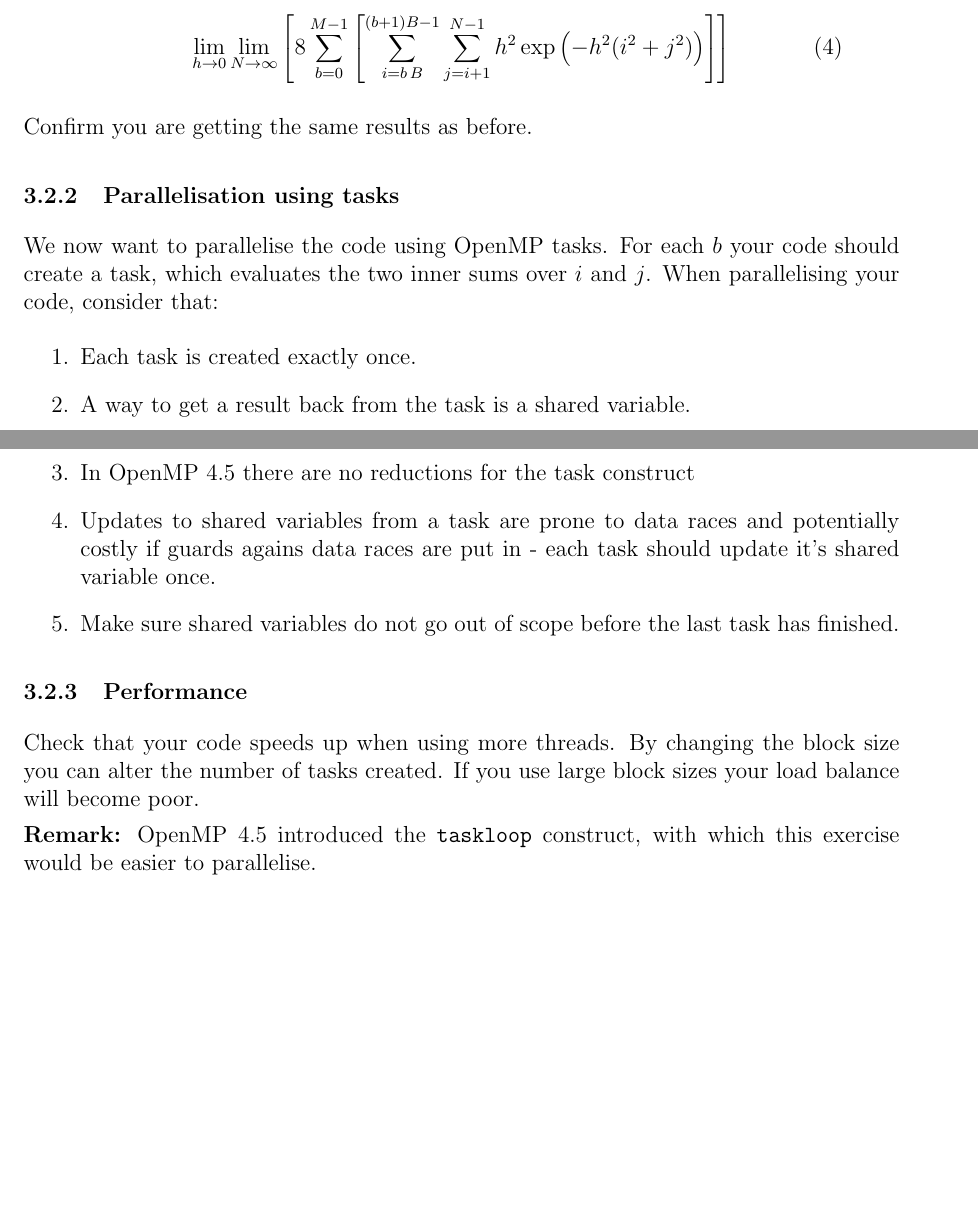
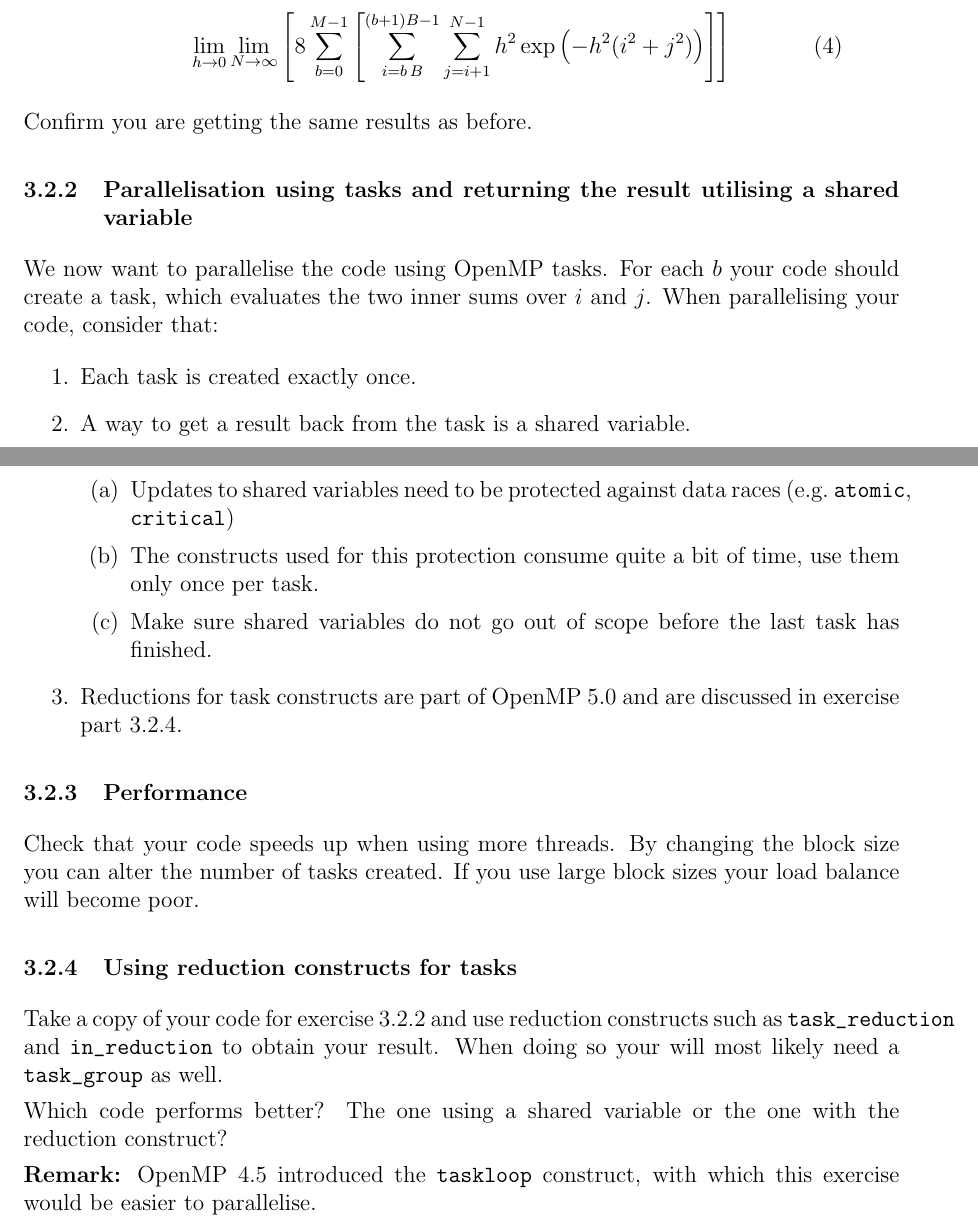
Before and after one commit to hpc2n/OpenMP-Collaboration, a LaTeX problem sheet (Exercise_Sheet/Latex_Source/exerciseOpenMP_SNIC22.tex, which reads Exercise_Sheet/Latex_Source/ex_task.tex): two parts of pages 8 and 9 of 12, joined at a grey line, cut so that both start at the same text, the shorter picture padded with empty space. Compiled offline with pdfLaTeX.

Commit message:
Update to exercise sheet regarding task_reduction

```diff
--- a/Exercise_Sheet/Latex_Source/ex_task.tex
+++ b/Exercise_Sheet/Latex_Source/ex_task.tex
@@ -13,17 +13,25 @@ h^2 \exp\left(-h^2 (i^2 + j^2)
 \end{equation}
 \end{quote}
 Confirm you are getting the same results as before.
-\subsubsection{Parallelisation using tasks}
+\subsubsection{Parallelisation using tasks and returning the result utilising a shared variable}
+\label{task_parallel_shared}
 We now want to parallelise the code using OpenMP tasks.  For each $b$ your code should create a task, which evaluates the two inner sums over $i$ and $j$. When parallelising your code, consider that:
 \begin{enumerate}
 \item Each task is created exactly once.
 \item A way to get a result back from the task is a shared variable.
-\item In OpenMP 4.5 there are no reductions for the task construct
-\item Updates to shared variables from a task are prone to data races and potentially costly if guards agains data races are put in - each task should update it's shared variable once.
+\begin{enumerate}
+	\item Updates to shared variables need to be protected against data races (e.g.~\verb+atomic+, \verb+critical+)
+	\item The constructs used for this protection consume quite a bit of time, use them only once per task.
 \item Make sure shared variables do not go out of scope before the last task has finished.
+\end{enumerate}
+\item Reductions for task constructs are part of OpenMP 5.0 and are discussed in exercise part \ref{taskreduction}.
 \end{enumerate}
 \subsubsection{Performance}
 Check that your code speeds up when using more threads.  By changing the block size you can alter the number of tasks created.  If you use large block sizes your load balance will become poor.
+\subsubsection{Using reduction constructs for tasks}\label{taskreduction}
+Take a copy of your code for exercise~\ref{task_parallel_shared} and use reduction constructs such as \verb+task_reduction+ and \verb+in_reduction+ to obtain your result.  When doing so your will most likely need a \verb+task_group+ as well.
+
+Which code performs better?   The one using a shared variable or the one with the reduction construct?
 
 \textbf{Remark:}
 OpenMP 4.5 introduced the \verb+taskloop+ construct, with which this exercise would be easier to parallelise.
```
Also changed, not shown: Exercise_Sheet/Latex_Source/exerciseOpenMP_SNIC22.tex (+1 -1 lines), Exercise_Sheet/Latex_Source/exerciseOpenMP_SNIC22.pdf, Exercise_Sheet/exerciseOpenMP_SNIC22.pdf.
